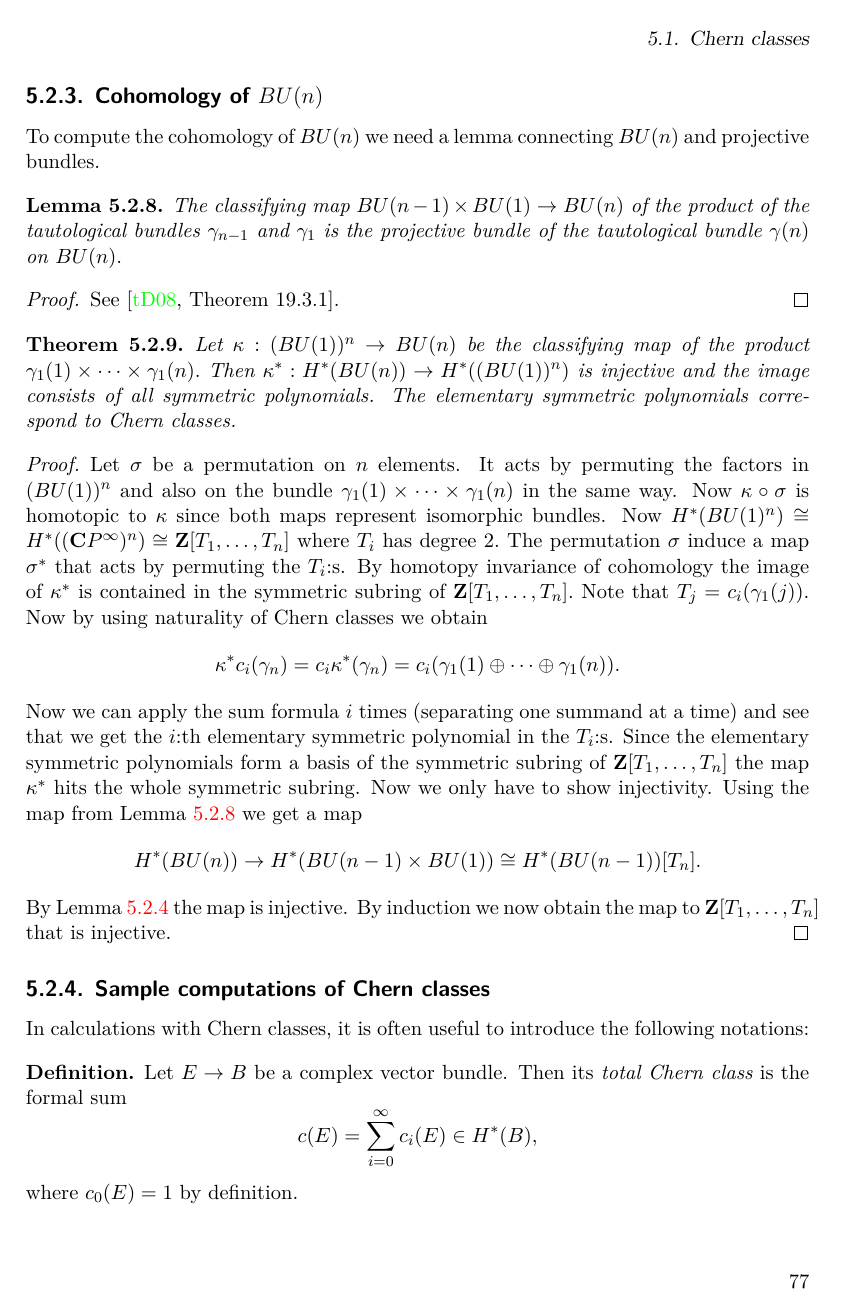
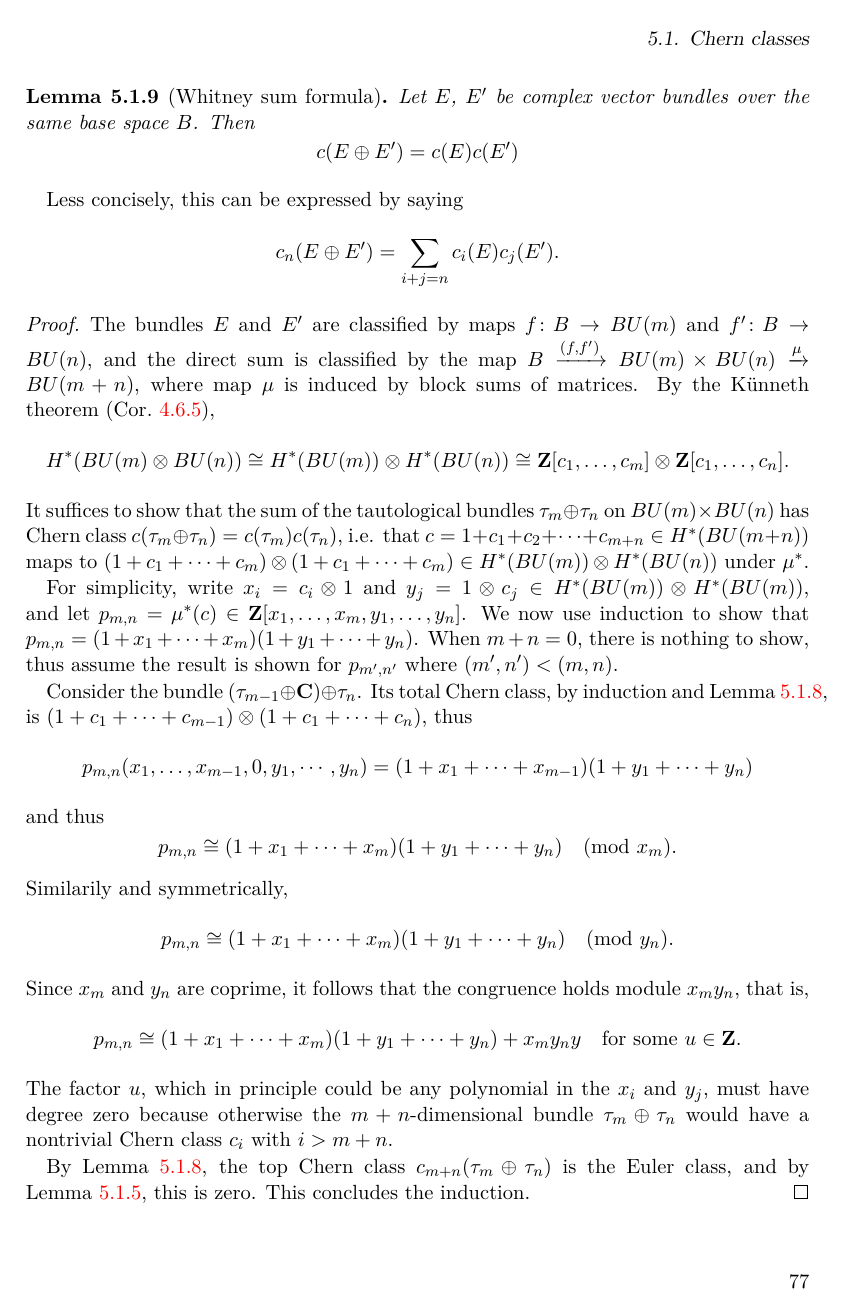
Before and after one commit to tilmanbauer/characteristic-classes, a LaTeX thesis (characteristic-classes.tex): page 79 of 118. The pictures show the PDF file characteristic-classes.pdf that the author committed with the source.

Commit message:
Finished chapter on Chern classes
Added proof of Whitney sum formula and splitting principle. Erased old
stuff.

```diff
--- a/characteristic-classes.tex
+++ b/characteristic-classes.tex
@@ -2963,8 +2962,26 @@ Let $p\colon E \to B$ be a vector bundle with a Thom class $\tau \in H^n(M(p))$.
 \[
 H^n(M(p)) \xrightarrow{q^*} H^n(\mathbf D(E)) \xleftarrow[\cong]{p^*} H^n(B)
 \]
-is called the \emph{Euler class} of $p$, where $q\colon \mathbf D(E) \to M(p)$ is the quotient map and $p\colon \mathbf D(E) \to B$ the restriction of the projection, a homotopy equivalence
-\end{defn}
+is called the \emph{Euler class} of $p$, where $q\colon \mathbf D(E) \to M(p)$ is the quotient map and $p\colon \mathbf D(E) \to B$ the restriction of the projection, a homotopy equivalence.
+\end{defn}
+
+The Euler class is our first example of a characteristic class, i.~e. a cohomology class in $H^*(B)$ naturally associated to a vector bundle on $B$. Strictly speaking, it is a characteristic class for \emph{oriented} vector bundles, as an orientation of $E$ is the same as a choice of Thom class of $E$. When the orientation of $E$ is reversed, the Euler class $e(E)$ changes sign.
+
+\begin{lemma}\label{lemma:eulerclassofsum}
+Let $p\colon E \to B$, $p'\colon E' \to B$ be two vector bundles over the same base space $B$. Then $e(E \oplus E') = e(E) e(E')$.
+\end{lemma}
+\begin{proof}
+The Thom space of $E \oplus E'$ is the \emph{smash product}
+\[
+M(p \oplus p') \cong M(p) \wedge M(p') =_{\operatorname{def}} M(p) \times M(p') / (M(p) \times \{\infty\} \cup \{\infty\} \times M(p')),
+\]
+and the K\"unneth Theorem in combination with the long exact sequence shows that
+\[
+\tilde H^*(M(p \oplus p')) \cong \tilde H^*(M(p)) \otimes \tilde H^*(M(p')).
+\]
+Under this isomorphism, the Thom classes $\tau$, $\tau'$ of $E$ and $E'$ tensor to a Thom class $\tau \otimes \tau'$ of $E \oplus E'$. Thus $e(E \oplus E') = e(E)e(E')$ as well.
+\end{proof}
+
 
 \begin{thm}[Gysin sequence] \label{thm:gysinsequence}
 Let $p\colon E \to B$ be a vector bundle with Thom class $\tau \in H^n(M(p))$ and Euler class $e \in H^n(B)$. Then there is a long exact sequence
@@ -3007,4 +3024,3 @@ Inductively, all odd-dimensional cohomology groups are zero, and hence the long
 \[
 0 \to H^{2k-2n}(BU(n)) \xrightarrow{e} H^{2k}(BU(n)) \to H^{2k}(BU(n-1)) \to 0.
 \]
-Thus multiplication by $e$ is injective, and the projection $H^{2k}(BU(n)) \to H^{2k}(BU(n-1))$ is surjective. This implies that $H^*(BU(n)) \cong H^*(BU(n-1))[e]$ and, inductively and setting $c_n=e$, $H^*(BU(n)) \cong \Z[c_1,\dots,c_n]$.
@@ -3019,0 +3031,8 @@ The cohomology $H^*(P)$ is a free left $H^*(B)$-module with basis $$1,e_\xi,\dot
+c(E) = 1 + c_1(E) + c_2(E) + \cdots \in H^*(B).
+\]
+We formally define $c_0(E)=1$ and $c_n(E)=0$ for $n > \dim(E)$.
+
+We collect some properties of Chern classes.
+\begin{lemma}\label{lemma:chernclassprops}
+Let $E \to B$ be an $n$-dimensional complex vector bundle. Then
+\begin{enumerate}
@@ -3020 +3043,9 @@ The cohomology $H^*(P)$ is a free left $H^*(B)$-module with basis $$1,e_\xi,\dot
+\end{enumerate}
 \end{lemma}
+\begin{proof}
+\begin{enumerate}
+\item The first part holds by definition, and the second part by the inductive construction of Chern classes.
+\item The bundle If $f\colon E \to BU(n)$ classifies the bundle $E$ then the bundle $E \oplus \CC$ is classified by the map $E \xrightarrow{f} BU(n) \to BU(n+1)$, where the last map in the standard inclusion. By the inductive construction of Chern classes,  under the map $H^*(BU(n+1)) \to H^*(BU(n))$,
+\[
+c_i \mapsto \begin{cases} c_i;& i \leq n\\
+0;& i=n+1\end{cases},
@@ -3028,11 +3056,9 @@ There exists unique elements $c_i(\xi)\in H^{2i}(B)$ such that $$\sum_{j=0}^n(-1
+\end{enumerate}
+\end{proof}
+
+\begin{lemma}[Whitney sum formula] \label{lemma:Whitneysumformula}
+Let $E$, $E'$ be complex vector bundles over the same base space $B$. Then
+\[
+c(E \oplus E') = c(E) c(E')
+\]
 \end{lemma}
-
-\begin{proof}
-Since $1,e_\xi,\dots,e_\xi^{n-1}$ is a basis we can write $t_\xi^n$ as a linear combination in a unique way.
-\end{proof}
-
-\begin{defn}
-The element $c_i(\xi)$ is called the $i:$th Chern class of the bundle $\xi.$ Put $c_j=0$ if $j>n.$
-\end{defn}
-
-\begin{lemma}\label{lemma:chernnatural}
@@ -3044,57 +3065,70 @@ By going backwards in the construction and using functoriality.
-\end{proof}
-
-\begin{lemma} \label{lemma:chernsumformula}
-The Chern classes satisfies the sum formula:
-$$c_i(\xi\oplus\eta)=\sum_{i+j=r}c_i(\xi)c_j(\eta).$$
-\end{lemma}
-
-\begin{proof}
-The idea is to consider the subspaces $P(\xi)\subset P(\xi\oplus\eta) \supset P(\eta).$ The subspace $P(\xi)$ is a deformation retract of $U=P(\xi\oplus\eta)\setminus P(\eta)$ and vice versa, $P(\eta)$ is a deformation retract of $V=P(\xi\oplus\eta)\setminus P(\xi).$ Consider the elements $$x=\sum_{i=0}^{\dim \xi}(-1)^ic_i(\xi)e_{\xi\oplus\eta}^{\dim \xi -i},\quad y=\sum_{j=0}^{\dim \eta}(-1)^jc_j(\eta)e_{\xi\oplus\eta}^{\dim \eta -j}.$$ By the definition of Chern classes and the naturality, $x$ is sent to zero under the map $$H^*(P(\xi\oplus\eta))\rightarrow H^*(P(\xi)).$$ Thus is comes from an element $x' \in H^*(P(\xi\oplus\eta),P(\eta)).$ Similarly we get an element $y'.$ Now $U$ and $V$ is an open covering, $H^*(P(\xi\oplus\eta),P(\eta))\cong H^*(P(\xi\oplus\eta),V)$ and $H^*(P(\xi\oplus\eta),P(\xi))\cong H^*(P(\xi\oplus\eta),U).$ This means $x'y'=0$ since the relative cup product lands in $H^*(P(\xi\oplus\eta),P(\xi\oplus\eta))$ which is trivial. This means that $xy=0.$ But $xy$ is also a linear combination of $1,e_{\xi\oplus\eta}\dots, e_{\xi\oplus\eta}^{\dim \xi\oplus\eta}.$ The coefficients in this product gives by definition the Chern classes of $\xi\oplus\eta.$ Comparing the coefficients now gives the result.
-\end{proof}
-
-
-
-\subsection{Cohomology of $BU(n)$}\label{subsec:cohomologyBU}
-
-To compute the cohomology of $BU(n)$ we need a lemma connecting $BU(n)$ and projective bundles.
-
-\begin{lemma}\label{lemma:projectivebundleBU(n))}
-The classifying map $BU(n-1)\times BU(1)\rightarrow BU(n)$ of the product of the tautological bundles $\gamma_{n-1}$ and $\gamma_1$ is the projective bundle of the tautological bundle $\gamma(n)$ on $BU(n).$
-\end{lemma}
-
-\begin{proof}
-See \cite[Theorem 19.3.1]{tomdieck:algebraic-topology}.
-\end{proof}
-
-\begin{thm}
-Let $\kappa: (BU(1))^n \rightarrow BU(n)$ be the classifying map of the product $\gamma_1(1)\times \dots \times \gamma_1(n).$ Then $\kappa^*:H^*(BU(n)) \rightarrow H^*((BU(1))^n)$ is injective and the image consists of all symmetric polynomials. The elementary symmetric polynomials correspond to Chern classes.
-\end{thm}
-
-\begin{proof}
-Let $\sigma$ be a permutation on $n$ elements. It acts by permuting the factors in $(BU(1))^n$ and also on the bundle $\gamma_1(1)\times \dots \times \gamma_1(n)$ in the same way. Now $\kappa \circ \sigma$ is homotopic to $\kappa$ since both maps represent isomorphic bundles. Now $H^*(BU(1)^n)\cong H^*((\CC P^\infty)^n)\cong \Z [T_1,\dots,T_n]$ where $T_i$ has degree $2.$ The permutation $\sigma$ induce a map $\sigma^*$ that acts by permuting the $T_i$:s. By homotopy invariance of cohomology the image of $\kappa^*$ is contained in the symmetric subring of $\Z [T_1,\dots,T_n].$ Note that $T_j=c_i(\gamma_1(j)).$ Now by using naturality of Chern classes we obtain $$\kappa^*c_i(\gamma_n)=c_i\kappa^*(\gamma_n)=c_i(\gamma_1(1)\oplus \dots \oplus \gamma_1(n)).$$ Now we can apply the sum formula $i$ times (separating one summand at a time) and see that we get the $i$:th elementary symmetric polynomial in the $T_i$:s. Since the elementary symmetric polynomials form a basis of the symmetric subring of $\Z [T_1,\dots,T_n]$ the map $\kappa^*$ hits the whole symmetric subring. Now we only have to show injectivity. Using the map from Lemma \ref{lemma:projectivebundleBU(n))} we get a map $$H^*(BU(n))\rightarrow H^*(BU(n-1)\times BU(1))\cong H^*(BU(n-1))[T_n].$$ By Lemma \ref{lemma:projectivebundlecohomology} the map is injective. By induction we now obtain the map to $\Z [T_1,\dots,T_n]$ that is injective.
+Less concisely, this can be expressed by saying
+\[
+c_n(E \oplus E') = \sum_{i+j=n} c_i(E) c_j(E').
+\]
+\begin{proof}
+The bundles $E$ and $E'$ are classified by maps $f\colon B \to BU(m)$ and $f'\colon B \to BU(n)$, and the direct sum is classified by the map $B \xrightarrow{(f,f')} BU(m) \times BU(n) \xrightarrow{\mu} BU(m+n)$, where map $\mu$ is induced by block sums of matrices. By the K\"unneth theorem (Cor.~\ref{cor:kunneth}),
+\[
+H^*(BU(m) \otimes BU(n)) \cong H^*(BU(m)) \otimes H^*(BU(n)) \cong \Z[c_1,\dots,c_m] \otimes \Z[c_1,\dots,c_n].
+\]
+It suffices to show that the sum of the tautological bundles $\tau_m \oplus \tau_n$ on $BU(m) \times BU(n)$ has Chern class $c(\tau_m \oplus \tau_n) = c(\tau_m) c(\tau_n)$, i.e. that $c=1+c_1+c_2+\cdots+c_{m+n} \in H^*(BU(m+n))$ maps to $(1+c_1+\cdots+c_m) \otimes (1+c_1+\cdots+c_m) \in H^*(BU(m)) \otimes H^*(BU(n))$ under $\mu^*$.
+
+For simplicity, write $x_i = c_i \otimes 1$ and $y_j = 1 \otimes c_j \in H^*(BU(m)) \otimes H^*(BU(m))$, and let $p_{m,n} = \mu^*(c) \in \Z[x_1,\dots,x_m,y_1,\dots,y_n]$. We now use induction to show that $p_{m,n} = (1+x_1+\cdots+x_m)(1+y_1+\cdots+y_n)$. When $m+n=0$, there is nothing to show, thus assume the result is shown for $p_{m',n'}$ where $(m',n')<(m,n)$.
+
+Consider the bundle $(\tau_{m-1} \oplus \CC) \oplus \tau_n$. Its total Chern class, by induction and Lemma~\ref{lemma:chernclassprops}, is $(1+c_1+\cdots+c_{m-1})\otimes(1+c_1+\cdots+c_n)$, thus
+\[
+p_{m,n}(x_1,\dots,x_{m-1},0,y_1,\cdots,y_n) = (1+x_1+\cdots+x_{m-1})(1+y_1+\cdots+y_n)
+\]
+and thus
+\[
+p_{m,n} \cong (1+x_1+\cdots+x_m)(1+y_1+\cdots+y_n) \pmod{x_m}.
+\]
+Similarily and symmetrically,
+\[
+p_{m,n} \cong (1+x_1+\cdots+x_m)(1+y_1+\cdots+y_n) \pmod{y_n}.
+\]
+Since $x_m$ and $y_n$ are coprime, it follows that the congruence holds module $x_my_n$, that is,
+\[
+p_{m,n} \cong (1+x_1+\cdots+x_m)(1+y_1+\cdots+y_n)+ x_my_n y \quad \text{for some } u \in \Z.
+\]
+The factor $u$, which in principle could be any polynomial in the $x_i$ and $y_j$, must have degree zero because otherwise the $m+n$-dimensional bundle $\tau_m \oplus \tau_n$ would have a nontrivial Chern class $c_i$ with $i>m+n$.
+
+By Lemma~\ref{lemma:chernclassprops}, the top Chern class $c_{m+n}(\tau_m \oplus \tau_n)$ is the Euler class, and by Lemma~\ref{lemma:eulerclassofsum}, this is zero. This concludes the induction.
+\end{proof}
+
+An interesting special case is when $E = L_1 \oplus \cdots \oplus L_n$ is a sum of complex line bundles. In this case,
+\[
+c(L_i) = 1 + c_1(L_i)
+\]
+and thus
+\[
+c(E) = \prod_{i=1}^n (1 + c_1(L_i)) = \sum_{i=0}^n \sigma_i(c_1(L_1),\dots,c_1(L_n)),
+\]
+where $\sigma_i(t_1,\dots,t_n)$ denotes the $i$th elementary symmetric polynomial in the variables $t_i$. The universal such example is defined over the space $BU(1) \times \cdots \times BU(1)$ ($n$ copies) and thus we obtain that under the map $BU(1)^n = (\CC P^\infty)^n \to BU(n)$ classifying the $n$-fold Whitney sum, the $n$th Chern class is mapped onto the $n$th elementary symmetric polynomial in $H^*(BU(1)^n) \cong \Z[t_1,\dots,t_n]$. This completes the proof of Theorem~\ref{thm:cohomologyofBU}.
+
+The identification $H^*(BU(n)) \cong H^*(BU(1)^m)^{\Sigma_n}$ has the following useful corollary.
+
+\begin{corollary}[Splitting Principle] \label{cor:splittingprincforcomplexbundles}
+Let $E \to B$ be a complex vector bundle. Then there exists a space $B'$ and a map $f\colon B' \to B$ with the properties
+\begin{enumerate}
+	\item $f^*\colon H^*(B) \to H^*(B')$ is injective; and
+	\item $f^*E$ is isomorphic to a sum of complex line bundles.
+\end{enumerate}
+\end{corollary}
+\begin{proof}
+Let $g\colon BU(1)^n \to BU(n)$ be induced by the inclusion of the diagonal matrices. Then $H^*(BU(1)^n)$ is a free module over $H^*(BU(n))$ of finite rank $n!$. Choose a module basis $b_i \in H^*(BU(1)^n$. The the Leray-Hirsch theorem is applicable for the fiber bundle $BU(1)^n \to BU(n)$ with fiber $U(n)/U(1)^n$.
+
+Now let $B'$ be the pullback in the diagram
+\[
+\begin{tikzcd}
+B' \ar[r,"\alpha"] \ar[d,"f"] & BU(1)^n \ar[d,"g"]\\
+B \ar[r] &BU(n),
+\end{tikzcd}
+\]
+where $B \to BU(n)$ is the map classifying $E$. The $B' \to B$ is also a fiber bundle with fiber $U(n)/U(1)^n$, and the pullbacks $\alpha^*(b_i)$ allow the application of the Leray-Hirsch theorem to this fiber bundle as well. In particular, $f^*$ is injective (it even makes $H^*(B')$ into a free $H^*(B)$-module), and the commutativity of the diagram shows that $f^*E$ splits as a sum of complex line bundles, classified by the map $\alpha$.
 \end{proof}
 
 \subsection{Sample computations of Chern classes}\label{subsec:computationschern}
-
-In calculations with Chern classes, it is often useful to introduce the following notations:
-
-\begin{defn}
-Let $E \to B$ be a complex vector bundle. Then its \emph{total Chern class} is the formal sum
-\[
-c(E) = \sum_{i=0}^\infty c_i(E) \in H^*(B),
-\]
-where $c_0(E)=1$ by definition.
-\end{defn}
-The sum formula from Lemma~\ref{lemma:chernsumformula} can then be concisely formulated as
-\[
-c(E \oplus E') = c(E)c(E').
-\]
-
-By definition, the Chern class $c_i(\tau)$, where $\tau$ is the universal bundle over $BU(n)$, is $c_i \in H^*(BU(n)) = \Z\pow{c_1,\dots,c_n}$.
-
-\begin{example}
-Let $E \to B$ be a trivial complex vector bundle. Then $c(E) = 1$, i.~e. all Chern classes of positive degree are $0$. This is obvious because the classifying map $B \to BU(n)$ is nullhomotopic and therefore induces the zero map on cohomology groups in positive degree.
-\end{example}
 
 \begin{example}
 Let $E=T\S^n \otimes \CC \to \S^n$ be the complexified tangent bundle of $\S^n$. Then $c(E)=1$. The tangent bundle is nontrivial (at least for $n \neq 0,1,3,7$), as is the complexified version, and thus Chern classes cannot reliably detect whether a bundle is trivial or not. To see that $c(E)=1$, note that the normal bundle $N\S^n$ of $\S^n$ with its standard embedding in $\R^{n+1}$ is a trivial line bundle and the sum $T\S^n \oplus N\S^n \cong T\R^{n+1}$ is trivial as well. Thus
@@ -3127,11 +3163,6 @@ c_i(\overline E) = (-1)^i c_i(E).
 Using the splitting principle, it suffices to show that $c_1(\overline E) = -c_1(E)$, where $E$ is a complex line bundle. But in that case, $E \otimes \overline E$ is the trivial line bundle and the result follows from Lemma~\ref{lemma:chernoftensorproduct}.
 \end{proof}
 
-Note that it is far from true that $c_i(E_1 \otimes E_2) = c_i(E_1) + c_i(E_2)$ for $i>1$.
-
-\begin{exer}
-Use the splitting principle and Lemma~\ref{lemma:chernoftensorproduct} to find an explicit formula for $c_n(E_1 \oplus E_2)$.
-\end{exer}
 
 \begin{example}\label{exa:chernclassofcpn}
 We compute the total Chern class of the tangent bundle of $\CP^n$. We can employ a similar method to that in the computation of Chern classes of tangent bundles of spheres, noting that
```
Also changed, not shown: tilmansdef.sty (+1 -1 lines), characteristic-classes.pdf, characteristic-classes.tex (38 more changed lines), 1 other file.
